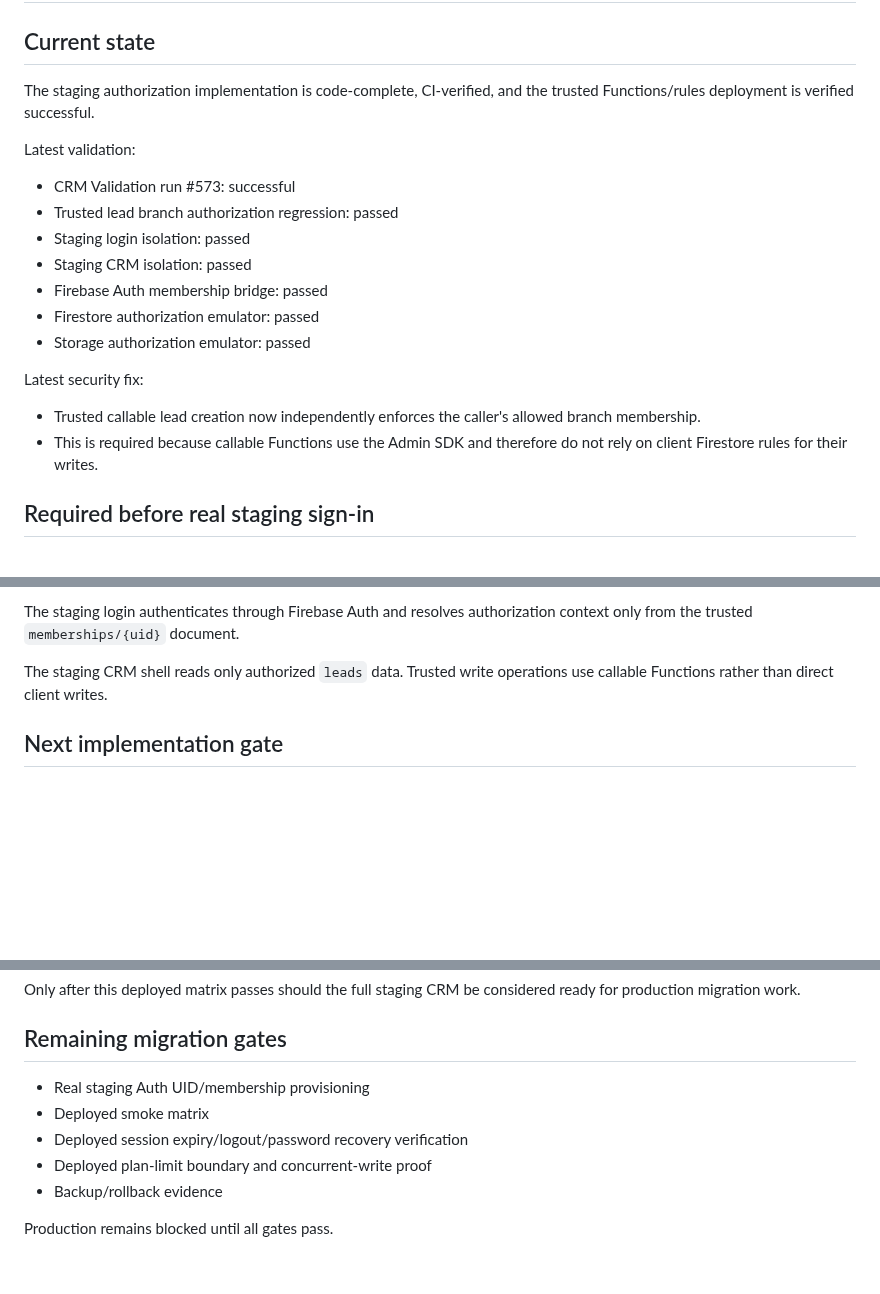
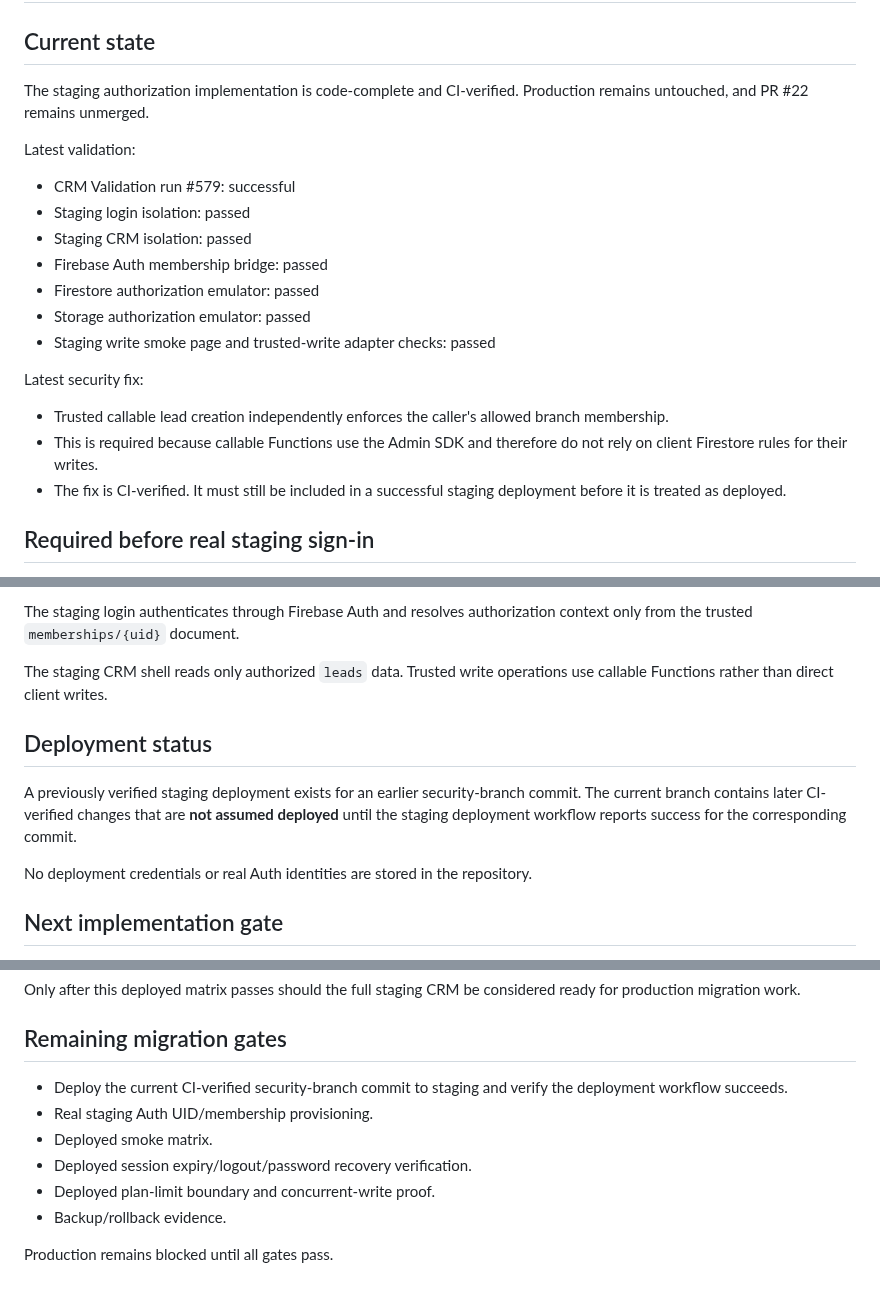
Before and after one commit to cbprajapati663-beep/CRM-New-Test, a Markdown page: firebase/staging/STAGING_DEPLOYMENT_GATE_20261003.md, 3 parts joined by grey strips. GitHub-like rendering; blank space fills up the shorter version.

Commit message:
docs(staging): align deployment gate with latest CI

```diff
--- a/firebase/staging/STAGING_DEPLOYMENT_GATE_20261003.md
+++ b/firebase/staging/STAGING_DEPLOYMENT_GATE_20261003.md
@@ -2,20 +2,21 @@
 
 ## Current state
 
-The staging authorization implementation is code-complete, CI-verified, and the trusted Functions/rules deployment is verified successful.
+The staging authorization implementation is code-complete and CI-verified. Production remains untouched, and PR #22 remains unmerged.
 
 Latest validation:
-- CRM Validation run #573: successful
-- Trusted lead branch authorization regression: passed
+- CRM Validation run #579: successful
 - Staging login isolation: passed
 - Staging CRM isolation: passed
 - Firebase Auth membership bridge: passed
 - Firestore authorization emulator: passed
 - Storage authorization emulator: passed
+- Staging write smoke page and trusted-write adapter checks: passed
 
 Latest security fix:
-- Trusted callable lead creation now independently enforces the caller's allowed branch membership.
+- Trusted callable lead creation independently enforces the caller's allowed branch membership.
 - This is required because callable Functions use the Admin SDK and therefore do not rely on client Firestore rules for their writes.
+- The fix is CI-verified. It must still be included in a successful staging deployment before it is treated as deployed.
 
 ## Required before real staging sign-in
 
@@ -49,6 +50,12 @@ The staging login authenticates through Firebase Auth and resolves authorization
 
 The staging CRM shell reads only authorized `leads` data. Trusted write operations use callable Functions rather than direct client writes.
 
+## Deployment status
+
+A previously verified staging deployment exists for an earlier security-branch commit. The current branch contains later CI-verified changes that are **not assumed deployed** until the staging deployment workflow reports success for the corresponding commit.
+
+No deployment credentials or real Auth identities are stored in the repository.
+
 ## Next implementation gate
 
 Once real staging Auth users and memberships are provisioned through a trusted administrative path, execute the deployed smoke matrix:
@@ -70,10 +77,11 @@ Only after this deployed matrix passes should the full staging CRM be considered
 
 ## Remaining migration gates
 
-- Real staging Auth UID/membership provisioning
-- Deployed smoke matrix
-- Deployed session expiry/logout/password recovery verification
-- Deployed plan-limit boundary and concurrent-write proof
-- Backup/rollback evidence
+- Deploy the current CI-verified security-branch commit to staging and verify the deployment workflow succeeds.
+- Real staging Auth UID/membership provisioning.
+- Deployed smoke matrix.
+- Deployed session expiry/logout/password recovery verification.
+- Deployed plan-limit boundary and concurrent-write proof.
+- Backup/rollback evidence.
 
 Production remains blocked until all gates pass.
```
